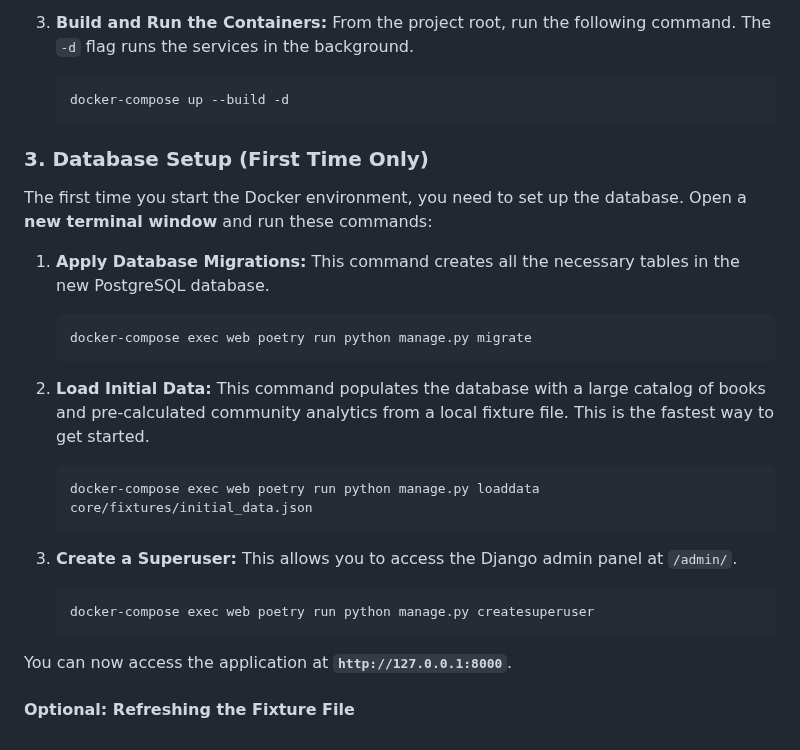
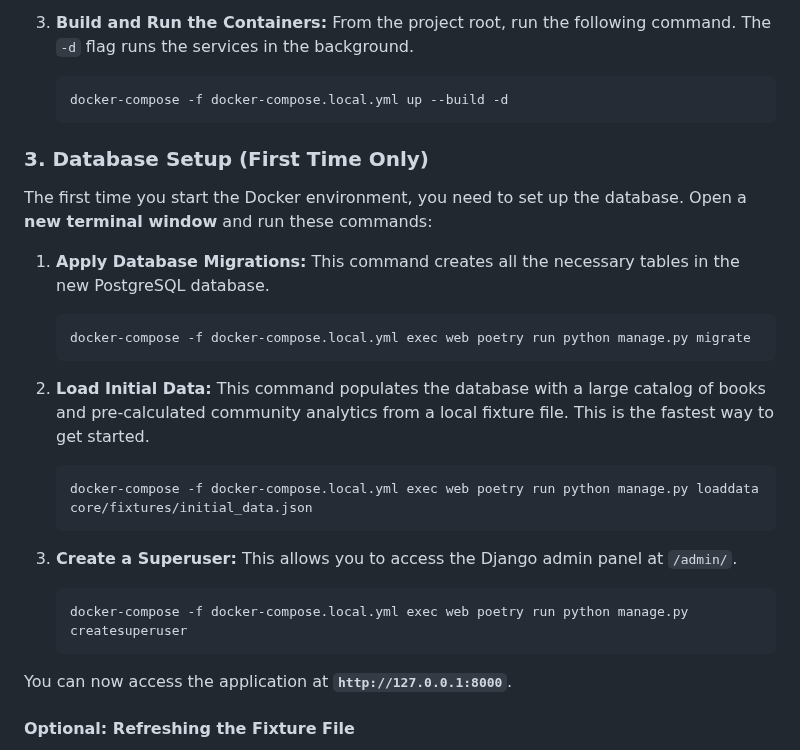
Before and after one commit to vanajmoorthy/bibliotype, a Markdown page: README.md, the part around the change. Drawn GitHub-style.

````diff
--- a/README.md
+++ b/README.md
@@ -90,7 +90,7 @@ This is the recommended method for local development. It creates a consistent, i
 3.  **Build and Run the Containers:**
     From the project root, run the following command. The `-d` flag runs the services in the background.
     ```bash
-    docker-compose up --build -d
+    docker-compose -f docker-compose.local.yml up --build -d
     ```
 
 ### 3. Database Setup (First Time Only)
@@ -100,19 +100,19 @@ The first time you start the Docker environment, you need to set up the database
 1.  **Apply Database Migrations:**
     This command creates all the necessary tables in the new PostgreSQL database.
     ```bash
-    docker-compose exec web poetry run python manage.py migrate
+    docker-compose -f docker-compose.local.yml exec web poetry run python manage.py migrate
     ```
 
 2.  **Load Initial Data:**
     This command populates the database with a large catalog of books and pre-calculated community analytics from a local fixture file. This is the fastest way to get started.
     ```bash
-    docker-compose exec web poetry run python manage.py loaddata core/fixtures/initial_data.json
+    docker-compose -f docker-compose.local.yml exec web poetry run python manage.py loaddata core/fixtures/initial_data.json
     ```
 
 3.  **Create a Superuser:**
     This allows you to access the Django admin panel at `/admin/`.
     ```bash
-    docker-compose exec web poetry run python manage.py createsuperuser
+    docker-compose -f docker-compose.local.yml exec web poetry run python manage.py createsuperuser
     ```
 
 You can now access the application at **`http://127.0.0.1:8000`**.
````
